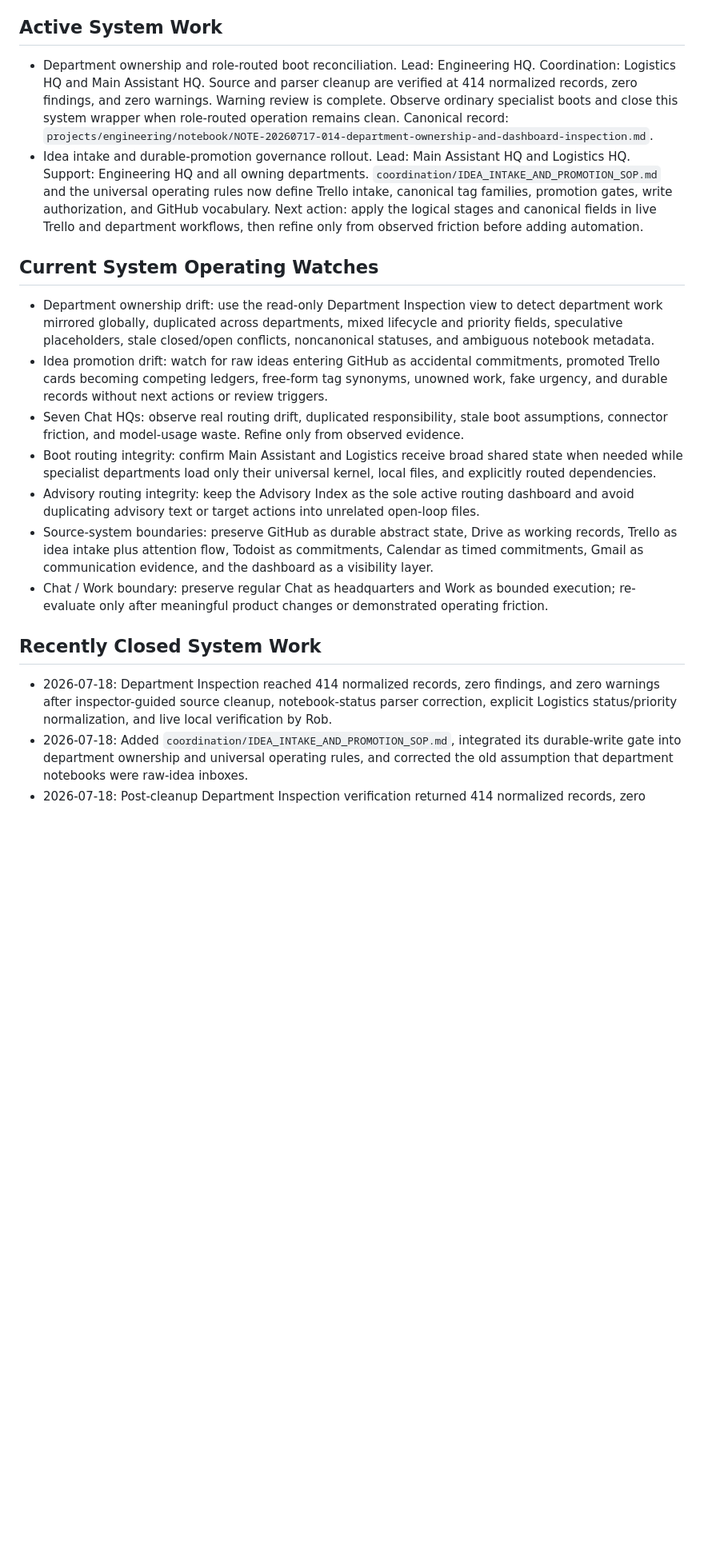
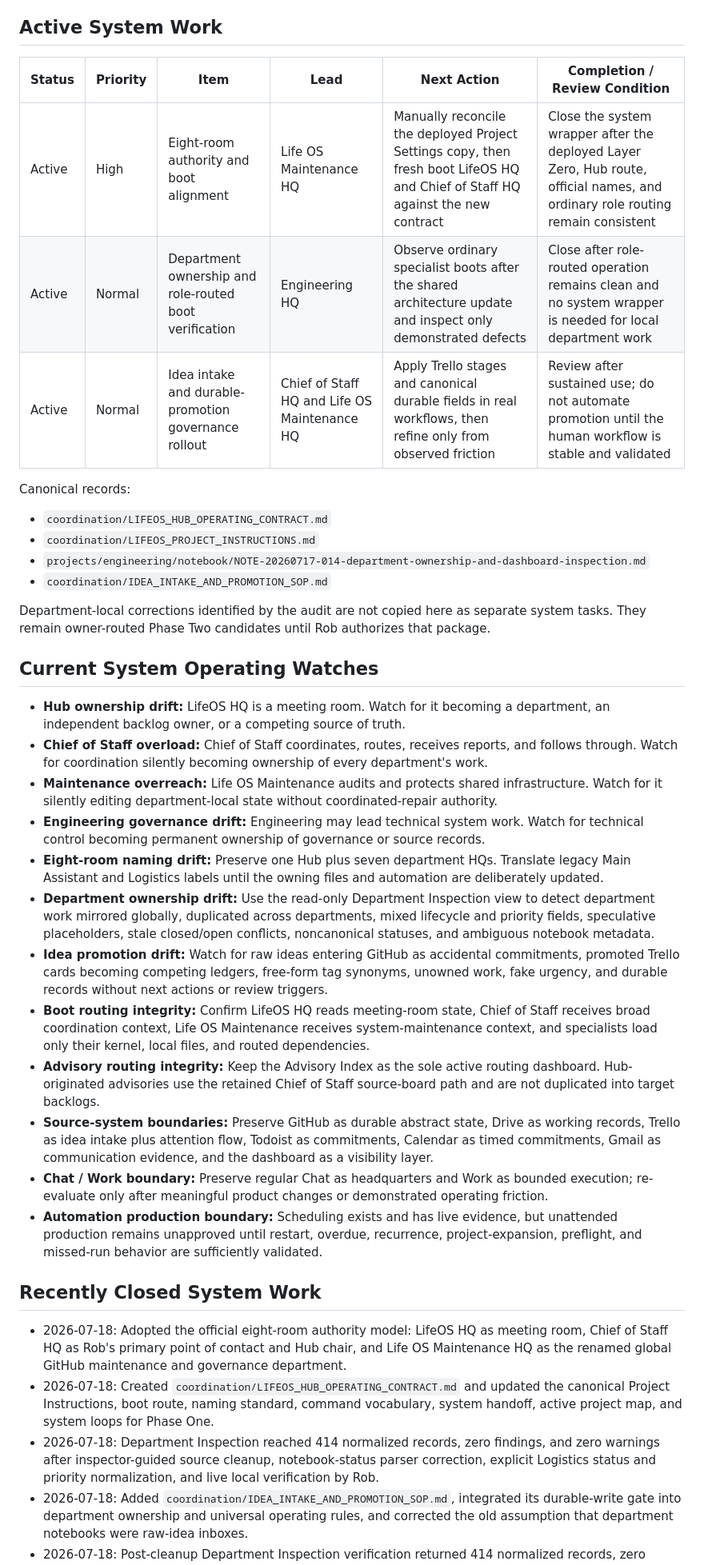
Before and after one commit to recoveryrob83-lab/Penny-Long-Term-Memory, a Markdown page: memory/05_OPEN_LOOPS.md, the part around one of its changes. Shown at 80% size. GitHub-like rendering; blank space fills up the shorter version.

Commit message:
Reconcile system loops with Chief of Staff and Maintenance model

```diff
--- a/memory/05_OPEN_LOOPS.md
+++ b/memory/05_OPEN_LOOPS.md
@@ -5,22 +5,41 @@ Purpose: Track genuinely system-owned unfinished work and operating watches with
 
 ## Active System Work
 
-- Department ownership and role-routed boot reconciliation. Lead: Engineering HQ. Coordination: Logistics HQ and Main Assistant HQ. Source and parser cleanup are verified at 414 normalized records, zero findings, and zero warnings. Warning review is complete. Observe ordinary specialist boots and close this system wrapper when role-routed operation remains clean. Canonical record: `projects/engineering/notebook/NOTE-20260717-014-department-ownership-and-dashboard-inspection.md`.
-- Idea intake and durable-promotion governance rollout. Lead: Main Assistant HQ and Logistics HQ. Support: Engineering HQ and all owning departments. `coordination/IDEA_INTAKE_AND_PROMOTION_SOP.md` and the universal operating rules now define Trello intake, canonical tag families, promotion gates, write authorization, and GitHub vocabulary. Next action: apply the logical stages and canonical fields in live Trello and department workflows, then refine only from observed friction before adding automation.
+| Status | Priority | Item | Lead | Next Action | Completion / Review Condition |
+|---|---|---|---|---|---|
+| Active | High | Eight-room authority and boot alignment | Life OS Maintenance HQ | Manually reconcile the deployed Project Settings copy, then fresh boot LifeOS HQ and Chief of Staff HQ against the new contract | Close the system wrapper after the deployed Layer Zero, Hub route, official names, and ordinary role routing remain consistent |
+| Active | Normal | Department ownership and role-routed boot verification | Engineering HQ | Observe ordinary specialist boots after the shared architecture update and inspect only demonstrated defects | Close after role-routed operation remains clean and no system wrapper is needed for local department work |
+| Active | Normal | Idea intake and durable-promotion governance rollout | Chief of Staff HQ and Life OS Maintenance HQ | Apply Trello stages and canonical durable fields in real workflows, then refine only from observed friction | Review after sustained use; do not automate promotion until the human workflow is stable and validated |
+
+Canonical records:
+
+- `coordination/LIFEOS_HUB_OPERATING_CONTRACT.md`
+- `coordination/LIFEOS_PROJECT_INSTRUCTIONS.md`
+- `projects/engineering/notebook/NOTE-20260717-014-department-ownership-and-dashboard-inspection.md`
+- `coordination/IDEA_INTAKE_AND_PROMOTION_SOP.md`
+
+Department-local corrections identified by the audit are not copied here as separate system tasks. They remain owner-routed Phase Two candidates until Rob authorizes that package.
 
 ## Current System Operating Watches
 
-- Department ownership drift: use the read-only Department Inspection view to detect department work mirrored globally, duplicated across departments, mixed lifecycle and priority fields, speculative placeholders, stale closed/open conflicts, noncanonical statuses, and ambiguous notebook metadata.
-- Idea promotion drift: watch for raw ideas entering GitHub as accidental commitments, promoted Trello cards becoming competing ledgers, free-form tag synonyms, unowned work, fake urgency, and durable records without next actions or review triggers.
-- Seven Chat HQs: observe real routing drift, duplicated responsibility, stale boot assumptions, connector friction, and model-usage waste. Refine only from observed evidence.
-- Boot routing integrity: confirm Main Assistant and Logistics receive broad shared state when needed while specialist departments load only their universal kernel, local files, and explicitly routed dependencies.
-- Advisory routing integrity: keep the Advisory Index as the sole active routing dashboard and avoid duplicating advisory text or target actions into unrelated open-loop files.
-- Source-system boundaries: preserve GitHub as durable abstract state, Drive as working records, Trello as idea intake plus attention flow, Todoist as commitments, Calendar as timed commitments, Gmail as communication evidence, and the dashboard as a visibility layer.
-- Chat / Work boundary: preserve regular Chat as headquarters and Work as bounded execution; re-evaluate only after meaningful product changes or demonstrated operating friction.
+- **Hub ownership drift:** LifeOS HQ is a meeting room. Watch for it becoming a department, an independent backlog owner, or a competing source of truth.
+- **Chief of Staff overload:** Chief of Staff coordinates, routes, receives reports, and follows through. Watch for coordination silently becoming ownership of every department's work.
+- **Maintenance overreach:** Life OS Maintenance audits and protects shared infrastructure. Watch for it silently editing department-local state without coordinated-repair authority.
+- **Engineering governance drift:** Engineering may lead technical system work. Watch for technical control becoming permanent ownership of governance or source records.
+- **Eight-room naming drift:** Preserve one Hub plus seven department HQs. Translate legacy Main Assistant and Logistics labels until the owning files and automation are deliberately updated.
+- **Department ownership drift:** Use the read-only Department Inspection view to detect department work mirrored globally, duplicated across departments, mixed lifecycle and priority fields, speculative placeholders, stale closed/open conflicts, noncanonical statuses, and ambiguous notebook metadata.
+- **Idea promotion drift:** Watch for raw ideas entering GitHub as accidental commitments, promoted Trello cards becoming competing ledgers, free-form tag synonyms, unowned work, fake urgency, and durable records without next actions or review triggers.
+- **Boot routing integrity:** Confirm LifeOS HQ reads meeting-room state, Chief of Staff receives broad coordination context, Life OS Maintenance receives system-maintenance context, and specialists load only their kernel, local files, and routed dependencies.
+- **Advisory routing integrity:** Keep the Advisory Index as the sole active routing dashboard. Hub-originated advisories use the retained Chief of Staff source-board path and are not duplicated into target backlogs.
+- **Source-system boundaries:** Preserve GitHub as durable abstract state, Drive as working records, Trello as idea intake plus attention flow, Todoist as commitments, Calendar as timed commitments, Gmail as communication evidence, and the dashboard as a visibility layer.
+- **Chat / Work boundary:** Preserve regular Chat as headquarters and Work as bounded execution; re-evaluate only after meaningful product changes or demonstrated operating friction.
+- **Automation production boundary:** Scheduling exists and has live evidence, but unattended production remains unapproved until restart, overdue, recurrence, project-expansion, preflight, and missed-run behavior are sufficiently validated.
 
 ## Recently Closed System Work
 
-- 2026-07-18: Department Inspection reached 414 normalized records, zero findings, and zero warnings after inspector-guided source cleanup, notebook-status parser correction, explicit Logistics status/priority normalization, and live local verification by Rob.
+- 2026-07-18: Adopted the official eight-room authority model: LifeOS HQ as meeting room, Chief of Staff HQ as Rob's primary point of contact and Hub chair, and Life OS Maintenance HQ as the renamed global GitHub maintenance and governance department.
+- 2026-07-18: Created `coordination/LIFEOS_HUB_OPERATING_CONTRACT.md` and updated the canonical Project Instructions, boot route, naming standard, command vocabulary, system handoff, active project map, and system loops for Phase One.
+- 2026-07-18: Department Inspection reached 414 normalized records, zero findings, and zero warnings after inspector-guided source cleanup, notebook-status parser correction, explicit Logistics status and priority normalization, and live local verification by Rob.
 - 2026-07-18: Added `coordination/IDEA_INTAKE_AND_PROMOTION_SOP.md`, integrated its durable-write gate into department ownership and universal operating rules, and corrected the old assumption that department notebooks were raw-idea inboxes.
 - 2026-07-18: Post-cleanup Department Inspection verification returned 414 normalized records, zero findings, and 13 warnings; all four confirmed structural findings disappeared without detector weakening.
 - 2026-07-18: Added `coordination/OPEN_LOOP_OWNERSHIP_AND_VISIBILITY_SOP.md`, linked it to department ownership rules, and replaced universal backlog loading with a universal kernel plus role-routed boot context.
```
Also changed, not shown: other parts of memory/05_OPEN_LOOPS.md (+4 -4 lines).
